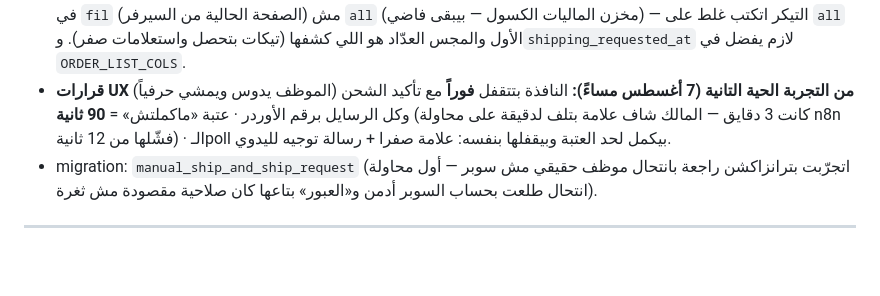
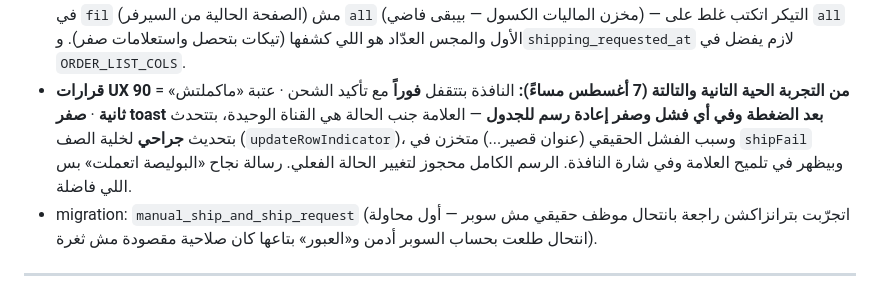
Before and after one commit to shekoafandyceo-cloud/SAHL, a Markdown page: CLAUDE.md, the part around the change. GitHub-like rendering; blank space fills up the shorter version.

Commit message:
CLAUDE.md: قرارات UX الجولة التالتة — صمت كامل والعلامة هي القناة
Co-Authored-By: Claude Opus 5 <noreply@anthropic.com>
Claude-Session: https://claude.ai/code/session_01CTLUF9Cr5yAzySjaA4uifJ

```diff
--- a/CLAUDE.md
+++ b/CLAUDE.md
@@ -390,11 +390,13 @@ Edge Function `tenant-staff` (v2) — `list` / `create` / `toggle` / `delete`.
   بيبقى فاضي) — التيكر اتكتب غلط على `all` الأول والمجس العدّاد هو اللي
   كشفها (تيكات بتحصل واستعلامات صفر). و`shipping_requested_at` لازم
   يفضل في `ORDER_LIST_COLS`.
-- **قرارات UX من التجربة الحية التانية (7 أغسطس مساءً):** النافذة بتتقفل
-  **فوراً** مع تأكيد الشحن (الموظف يدوس ويمشي حرفياً) وكل الرسايل برقم
-  الأوردر · عتبة «ماكملتش» = **90 ثانية** (كانت 3 دقايق — المالك شاف
-  علامة بتلف لدقيقة على محاولة n8n فشّلها من 12 ثانية) · الـpoll بيكمل
-  لحد العتبة وبيقفلها بنفسه: علامة صفرا + رسالة توجيه لليدوي.
+- **قرارات UX من التجربة الحية التانية والتالتة (7 أغسطس مساءً):** النافذة
+  بتتقفل **فوراً** مع تأكيد الشحن · عتبة «ماكملتش» = **90 ثانية** ·
+  **صفر toast بعد الضغطة وفي أي فشل وصفر إعادة رسم للجدول** — العلامة جنب
+  الحالة هي القناة الوحيدة، بتتحدث بتحديث **جراحي** لخلية الصف
+  (`updateRowIndicator`)، وسبب الفشل الحقيقي (عنوان قصير...) متخزن في
+  `shipFail` وبيظهر في تلميح العلامة وفي شارة النافذة. الرسم الكامل
+  محجوز لتغيير الحالة الفعلي. رسالة نجاح «البوليصة اتعملت» بس اللي فاضلة.
 - migration: `manual_ship_and_ship_request` (اتجرّبت بترانزاكشن راجعة
   بانتحال موظف حقيقي مش سوبر — أول محاولة انتحال طلعت بحساب السوبر أدمن
   و«العبور» بتاعها كان صلاحية مقصودة مش ثغرة).
```
